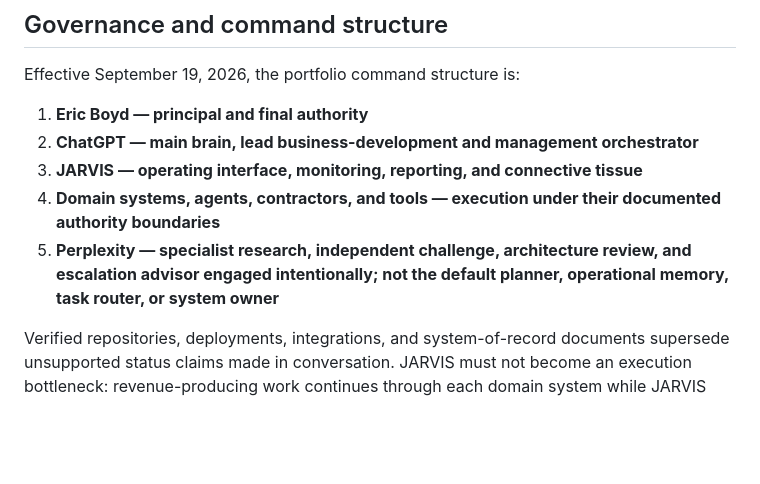
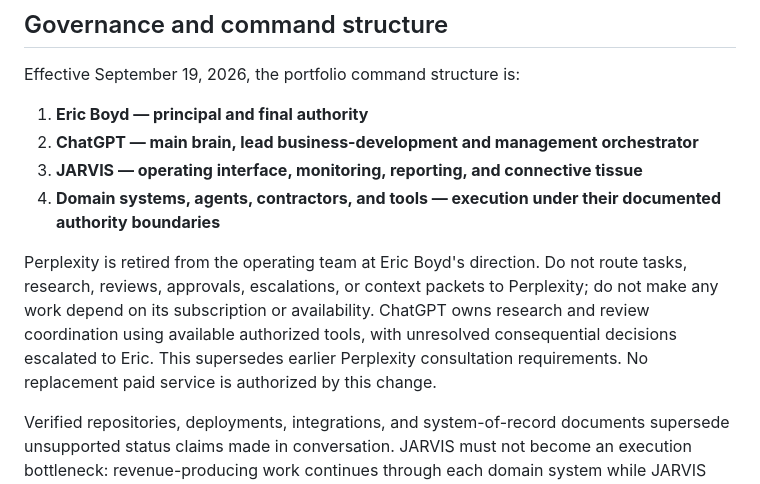
Before and after one commit to theboydsbusinessgroup-ctrl/Jarvis, a Markdown page: README.md, the part around the change. Rendered like a GitHub page; blank space fills up the shorter version.

Commit message:
Retire Perplexity team role and remove consultation dependency

```diff
--- a/README.md
+++ b/README.md
@@ -8,7 +8,8 @@ Effective September 19, 2026, the portfolio command structure is:
 2. **ChatGPT — main brain, lead business-development and management orchestrator**
 3. **JARVIS — operating interface, monitoring, reporting, and connective tissue**
 4. **Domain systems, agents, contractors, and tools — execution under their documented authority boundaries**
-5. **Perplexity — specialist research, independent challenge, architecture review, and escalation advisor engaged intentionally; not the default planner, operational memory, task router, or system owner**
+
+Perplexity is retired from the operating team at Eric Boyd's direction. Do not route tasks, research, reviews, approvals, escalations, or context packets to Perplexity; do not make any work depend on its subscription or availability. ChatGPT owns research and review coordination using available authorized tools, with unresolved consequential decisions escalated to Eric. This supersedes earlier Perplexity consultation requirements. No replacement paid service is authorized by this change.
 
 Verified repositories, deployments, integrations, and system-of-record documents supersede unsupported status claims made in conversation. JARVIS must not become an execution bottleneck: revenue-producing work continues through each domain system while JARVIS observes, coordinates, and reports.
 
```
